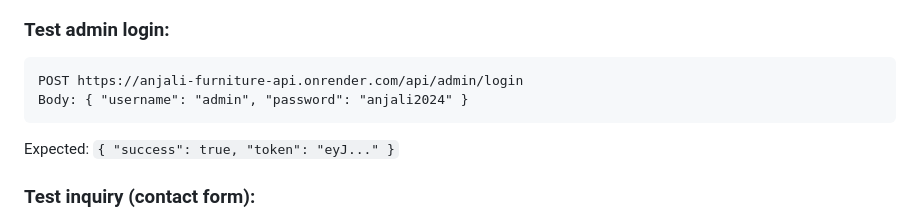
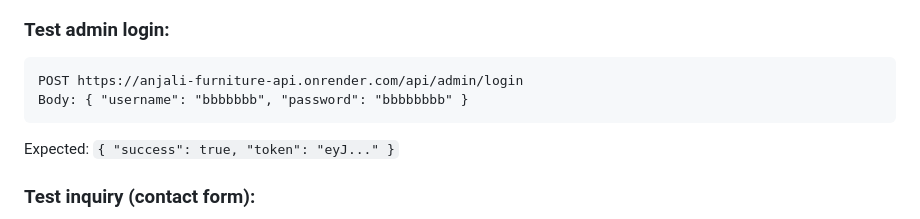
Before and after one commit to ankitjatwaankitjatwa4-a11y/anjali-furniture-fullstack, a Markdown page: README.md, the part around the change. Rendered like a GitHub page.

````diff
--- a/README.md
+++ b/README.md
@@ -142,7 +142,7 @@ Expected: `{ "success": true, "products": [...] }`
 ### Test admin login:
 ```
 POST https://anjali-furniture-api.onrender.com/api/admin/login
-Body: { "username": "admin", "password": "anjali2024" }
+Body: { "username": "bbbbbbb", "password": "bbbbbbbb" }
 ```
 Expected: `{ "success": true, "token": "eyJ..." }`
 
````
